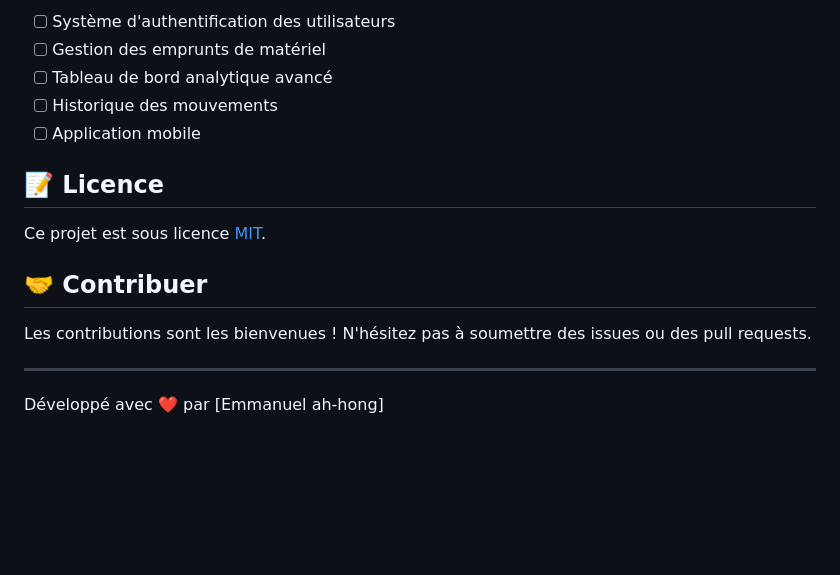
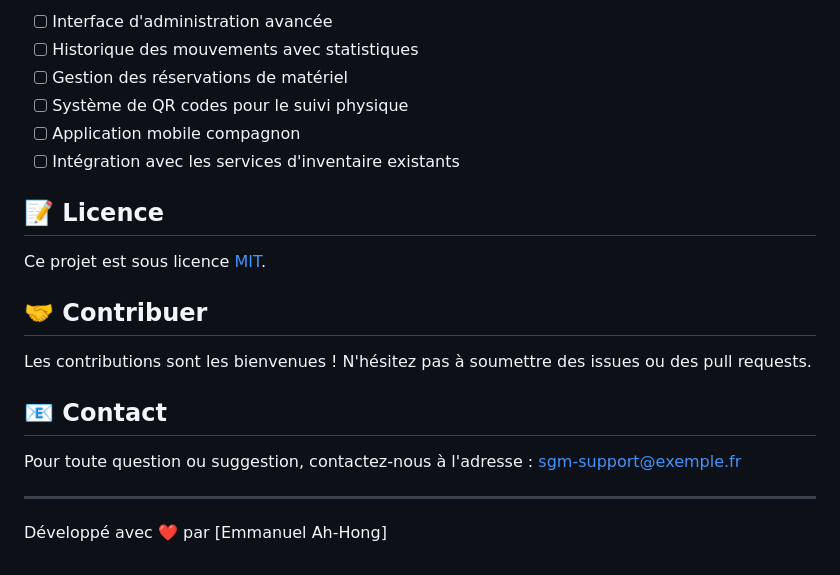
Before and after one commit to CelestialOriana/Lua-site, a Markdown page: readme.md, the part around one of its changes. Drawn GitHub-style; blank space fills up the shorter version.

```diff
--- a/readme.md
+++ b/readme.md
@@ -138,9 +149,10 @@ Ces commandes devraient afficher les versions installées de chaque module.
 
-- [ ] Système d'authentification des utilisateurs
-- [ ] Gestion des emprunts de matériel
-- [ ] Tableau de bord analytique avancé
-- [ ] Historique des mouvements
-- [ ] Application mobile
+- [ ] Interface d'administration avancée
+- [ ] Historique des mouvements avec statistiques
+- [ ] Gestion des réservations de matériel
+- [ ] Système de QR codes pour le suivi physique
+- [ ] Application mobile compagnon
+- [ ] Intégration avec les services d'inventaire existants
 
 ## 📝 Licence
 
@@ -150,6 +162,10 @@ Ce projet est sous licence [MIT](https://opensource.org/licenses/MIT).
 
 Les contributions sont les bienvenues ! N'hésitez pas à soumettre des issues ou des pull requests.
 
+## 📧 Contact
+
+Pour toute question ou suggestion, contactez-nous à l'adresse : sgm-support@exemple.fr
+
 ---
 
-Développé avec ❤️ par [Emmanuel ah-hong]
+Développé avec ❤️ par [Emmanuel Ah-Hong]
```
Also changed, not shown: other parts of readme.md (+75 -64 lines).
